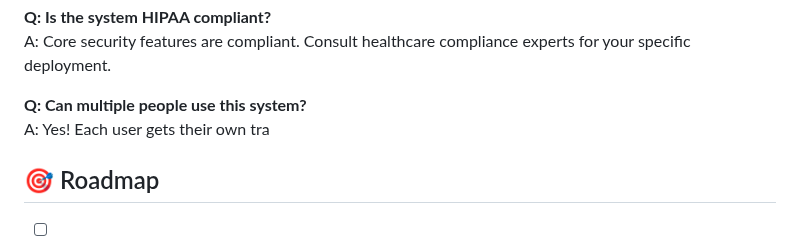
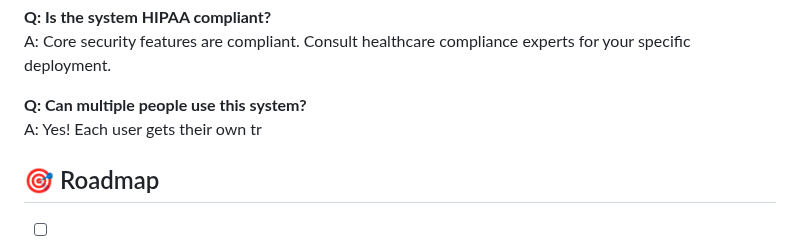
Before and after one commit to VedaShivayogi/Healthcare-Face-Recognition-Login-System, a Markdown page: README.md, the part around the change. Rendered like a GitHub page.

```diff
--- a/README.md
+++ b/README.md
@@ -439,7 +439,7 @@ A: Yes! Multiple formats supported: Excel, PDF, JSON.
 A: Core security features are compliant. Consult healthcare compliance experts for your specific deployment.
 
 **Q: Can multiple people use this system?**
-A: Yes! Each user gets their own tra
+A: Yes! Each user gets their own tr
 
 ## 🎯 Roadmap
 
```
